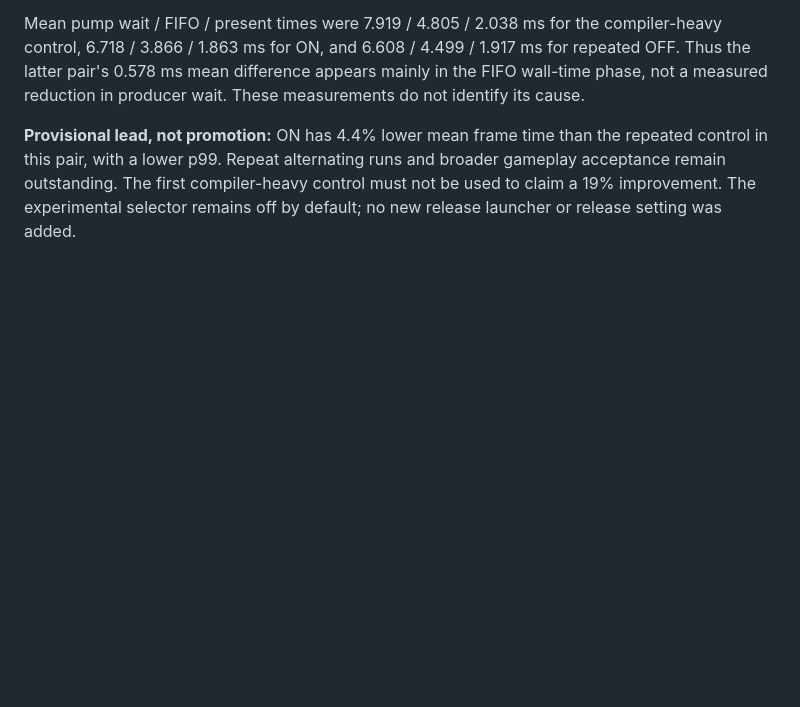
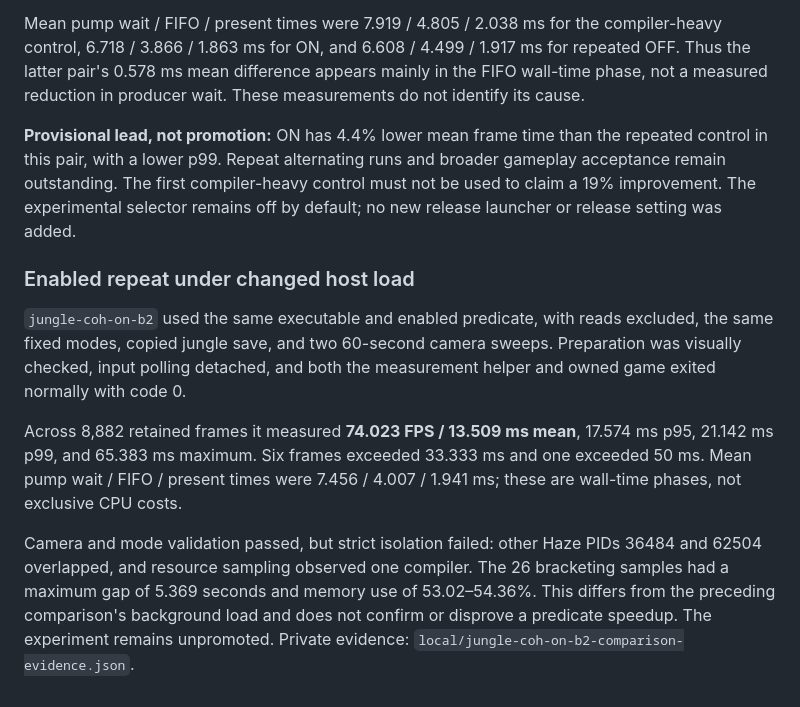
Before and after one commit to exterkamp/haze-recomp, a Markdown page: docs/performance-native-read-profile-2026-10-13.md, the part around the change. Drawn GitHub-style; blank space fills up the shorter version.

Commit message:
docs: retain repeated predicate benchmark under host overlap

```diff
--- a/docs/performance-native-read-profile-2026-10-13.md
+++ b/docs/performance-native-read-profile-2026-10-13.md
@@ -347,3 +347,22 @@ the repeated control in this pair, with a lower p99. Repeat alternating runs
 and broader gameplay acceptance remain outstanding. The first compiler-heavy
 control must not be used to claim a 19% improvement. The experimental selector
 remains off by default; no new release launcher or release setting was added.
+
+### Enabled repeat under changed host load
+
+`jungle-coh-on-b2` used the same executable and enabled predicate, with reads
+excluded, the same fixed modes, copied jungle save, and two 60-second camera
+sweeps. Preparation was visually checked, input polling detached, and both
+the measurement helper and owned game exited normally with code 0.
+
+Across 8,882 retained frames it measured **74.023 FPS / 13.509 ms mean**,
+17.574 ms p95, 21.142 ms p99, and 65.383 ms maximum. Six frames exceeded
+33.333 ms and one exceeded 50 ms. Mean pump wait / FIFO / present times were
+7.456 / 4.007 / 1.941 ms; these are wall-time phases, not exclusive CPU costs.
+
+Camera and mode validation passed, but strict isolation failed: other Haze
+PIDs 36484 and 62504 overlapped, and resource sampling observed one compiler.
+The 26 bracketing samples had a maximum gap of 5.369 seconds and memory use
+of 53.02–54.36%. This differs from the preceding comparison's background load
+and does not confirm or disprove a predicate speedup. The experiment remains
+unpromoted. Private evidence: `local/jungle-coh-on-b2-comparison-evidence.json`.
```
